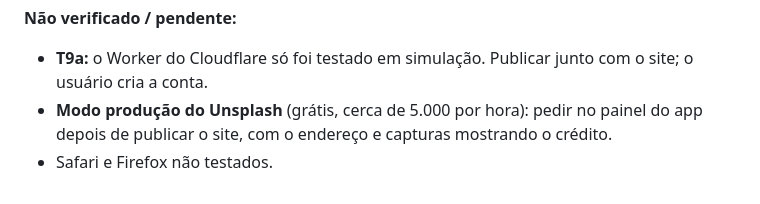
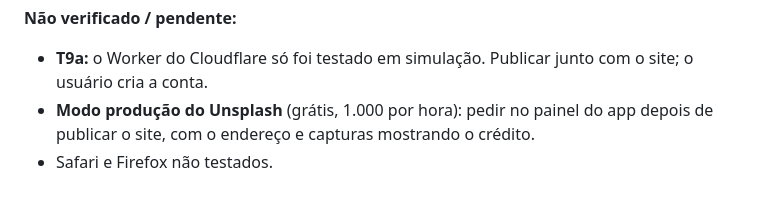
Before and after one commit to joaodevlopes/Greywords, a Markdown page: specs/003-imagens-certeiras/tasks.md, the part around the change. Rendered like a GitHub page.

```diff
--- a/specs/003-imagens-certeiras/tasks.md
+++ b/specs/003-imagens-certeiras/tasks.md
@@ -160,5 +160,5 @@ Auditoria da landing (claro no desktop, escuro em 375 px): nenhuma falha de cont
 
 **Não verificado / pendente:**
 - **T9a:** o Worker do Cloudflare só foi testado em simulação. Publicar junto com o site; o usuário cria a conta.
-- **Modo produção do Unsplash** (grátis, cerca de 5.000 por hora): pedir no painel do app depois de publicar o site, com o endereço e capturas mostrando o crédito.
+- **Modo produção do Unsplash** (grátis, 1.000 por hora): pedir no painel do app depois de publicar o site, com o endereço e capturas mostrando o crédito.
 - Safari e Firefox não testados.
```
Also changed, not shown: STATUS.md (+1 -1 lines), specs/003-imagens-certeiras/design.md (+1 -1 lines).
